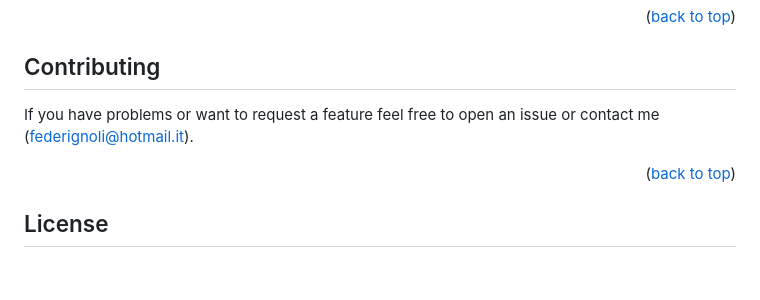
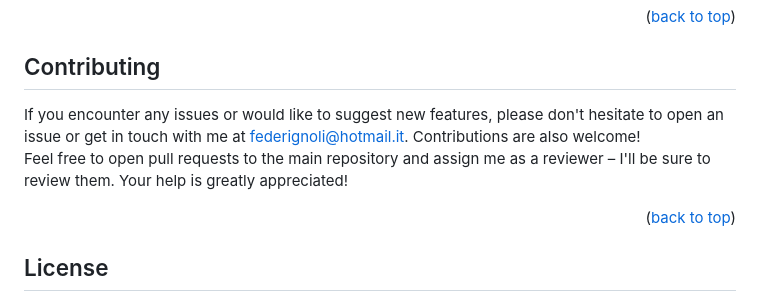
Before and after one commit to Sernior/deterministic-concurrency, a Markdown page: README.md, the part around one of its changes. GitHub-like rendering; blank space fills up the shorter version.

```diff
--- a/README.md
+++ b/README.md
@@ -108,7 +108,7 @@ TODO
 <!-- CONTRIBUTING -->
 ## Contributing
 
-If you have problems or want to request a feature feel free to open an issue or contact me (federignoli@hotmail.it).
+If you encounter any issues or would like to suggest new features, please don't hesitate to open an issue or get in touch with me at federignoli@hotmail.it. Contributions are also welcome!<br />Feel free to open pull requests to the main repository and assign me as a reviewer – I'll be sure to review them. Your help is greatly appreciated!
 
 <p align="right">(<a href="#readme-top">back to top</a>)</p>
 
```
Also changed, not shown: other parts of README.md (+1 -1 lines).
